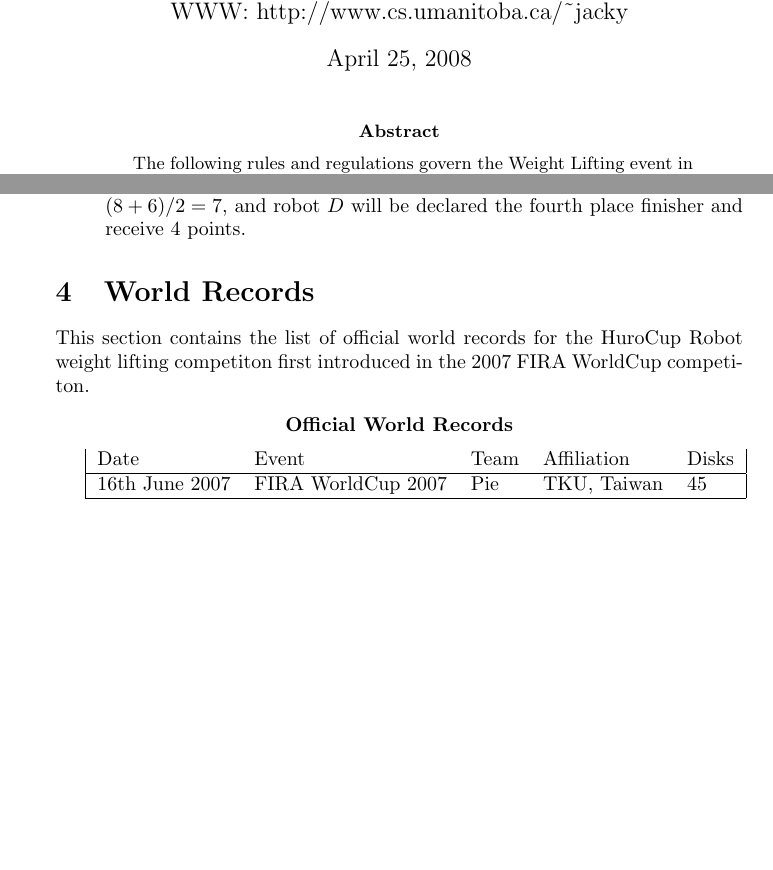
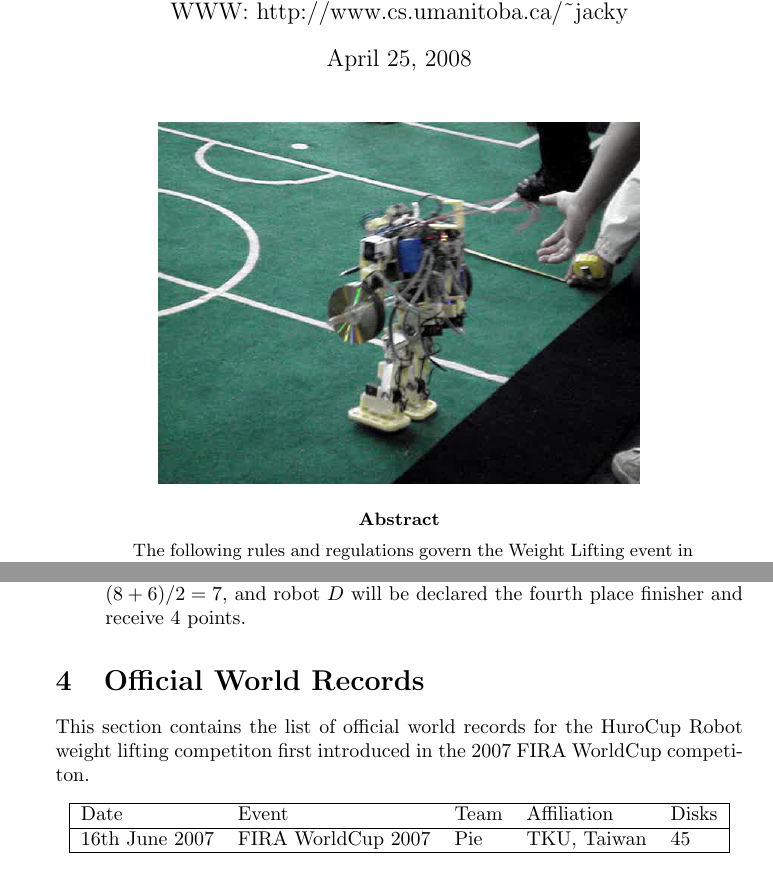
Before and after one commit to jacky/HuroCup-Laws, a LaTeX document (weight-lifting-laws.tex): two parts of pages 1 and 6 of 6, joined at a grey line, cut so that both start at the same text, the shorter picture padded with empty space. Compiled offline with pdfLaTeX.

Commit message:
Finished 2008 version.

```diff
--- a/weight-lifting-laws.tex
+++ b/weight-lifting-laws.tex
@@ -18,6 +18,11 @@ WWW: http://www.cs.umanitoba.ca/\~{ }jacky
 }
 
 \maketitle
+
+\begin{center}
+ \includegraphics[width=0.7\linewidth]{Figures/weight-lifting-life}
+\end{center}
+
 \begin{abstract}
 The following rules and regulations govern the Weight Lifting event in
 \HuroCup, a robotic game and robotics benchmark problem for humanoid
@@ -280,7 +285,7 @@ walk and pick up the lifting bar with the weights on its own.
 
 \end{lawlist}
 
-\section{World Records}
+\section{Official World Records}
 \label{sec:worldrecords}
 
 This section contains the list of official world records for the
@@ -288,15 +293,14 @@ HuroCup Robot weight lifting competiton first introduced in the 2007
 FIRA WorldCup competiton.
 
 \begin{center}
-\textbf{Official World Records}
-\end{center}
-
 \begin{tabular}{|lllll|}
+\hline
 Date & Event & Team & Affiliation & Disks \\
 \hline
 16th June 2007 & FIRA WorldCup 2007 & Pie      & TKU, Taiwan    & 45  \\
 \hline
 \end{tabular}
+\end{center}
 
 \end{document}
 
```
Also changed, not shown: basketball-laws.tex (+3 -3 lines), marathon-laws.tex (+9 -1 lines), sprint.tex (+3 -4 lines), Figures/basketball-life.png (added), Figures/basketball.png, Figures/basketball.svg, Figures/marathon-life.png (added), Figures/marathon-track.jpg, Figures/obstacle-run-life.png (deleted), Figures/weight-lifting-life.png (added).
